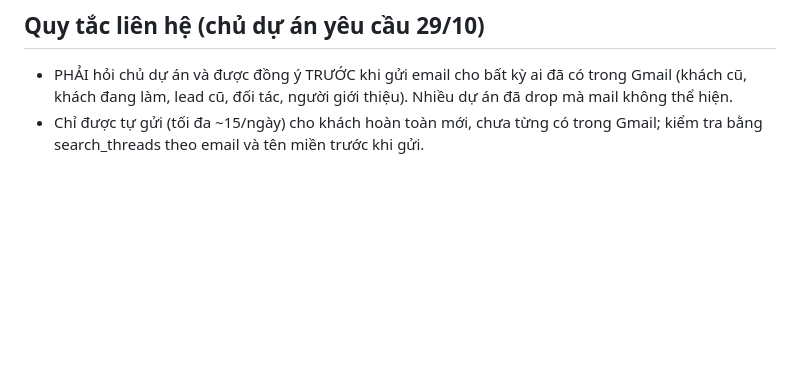
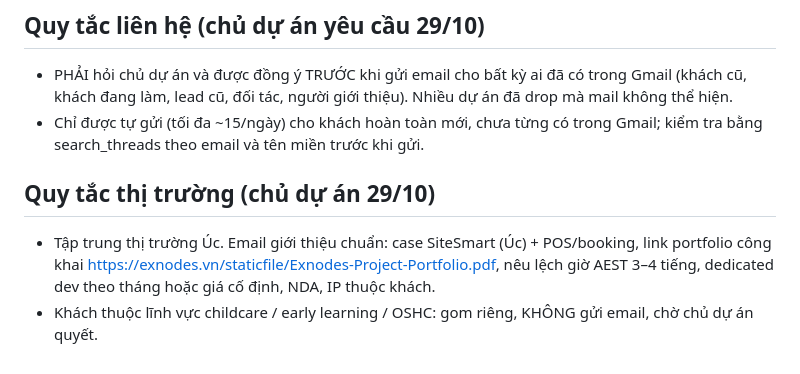
Before and after one commit to danny-exnodes/low-poly-tile-city, a Markdown page: marketing/pipeline.md, the part around the change. Drawn GitHub-style; blank space fills up the shorter version.

Commit message:
docs: Australia focus and childcare hold rule
Co-Authored-By: Claude Opus 5.5 <noreply@anthropic.com>
Claude-Session: https://claude.ai/code/session_01D6jNCDV4S9gQgS6BoKsM5F

```diff
--- a/marketing/pipeline.md
+++ b/marketing/pipeline.md
@@ -51,3 +51,7 @@ Không lưu thông tin khách vào repo. Theo dõi trong Gmail: thread "[Gấp]
 ## Quy tắc liên hệ (chủ dự án yêu cầu 29/10)
 - PHẢI hỏi chủ dự án và được đồng ý TRƯỚC khi gửi email cho bất kỳ ai đã có trong Gmail (khách cũ, khách đang làm, lead cũ, đối tác, người giới thiệu). Nhiều dự án đã drop mà mail không thể hiện.
 - Chỉ được tự gửi (tối đa ~15/ngày) cho khách hoàn toàn mới, chưa từng có trong Gmail; kiểm tra bằng search_threads theo email và tên miền trước khi gửi.
+
+## Quy tắc thị trường (chủ dự án 29/10)
+- Tập trung thị trường Úc. Email giới thiệu chuẩn: case SiteSmart (Úc) + POS/booking, link portfolio công khai https://exnodes.vn/staticfile/Exnodes-Project-Portfolio.pdf, nêu lệch giờ AEST 3–4 tiếng, dedicated dev theo tháng hoặc giá cố định, NDA, IP thuộc khách.
+- Khách thuộc lĩnh vực childcare / early learning / OSHC: gom riêng, KHÔNG gửi email, chờ chủ dự án quyết.
```
